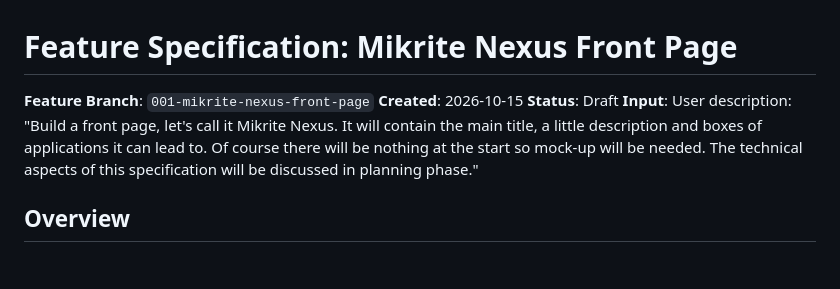
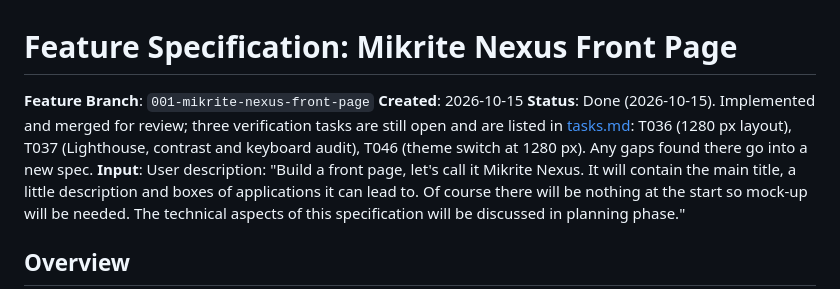
Before and after one commit to ph4nt0mgh0sT17/Nexus, a Markdown page: specs/001-mikrite-nexus-front-page/spec.md, the part around the change. GitHub-like rendering; blank space fills up the shorter version.

Commit message:
Mark front page spec as done with open verification tasks noted

```diff
--- a/specs/001-mikrite-nexus-front-page/spec.md
+++ b/specs/001-mikrite-nexus-front-page/spec.md
@@ -2,7 +2,7 @@
 
 **Feature Branch**: `001-mikrite-nexus-front-page`
 **Created**: 2026-10-15
-**Status**: Draft
+**Status**: Done (2026-10-15). Implemented and merged for review; three verification tasks are still open and are listed in [tasks.md](tasks.md): T036 (1280 px layout), T037 (Lighthouse, contrast and keyboard audit), T046 (theme switch at 1280 px). Any gaps found there go into a new spec.
 **Input**: User description: "Build a front page, let's call it Mikrite Nexus. It will contain the main title, a little description and boxes of applications it can lead to. Of course there will be nothing at the start so mock-up will be needed. The technical aspects of this specification will be discussed in planning phase."
 
 ## Overview
```
